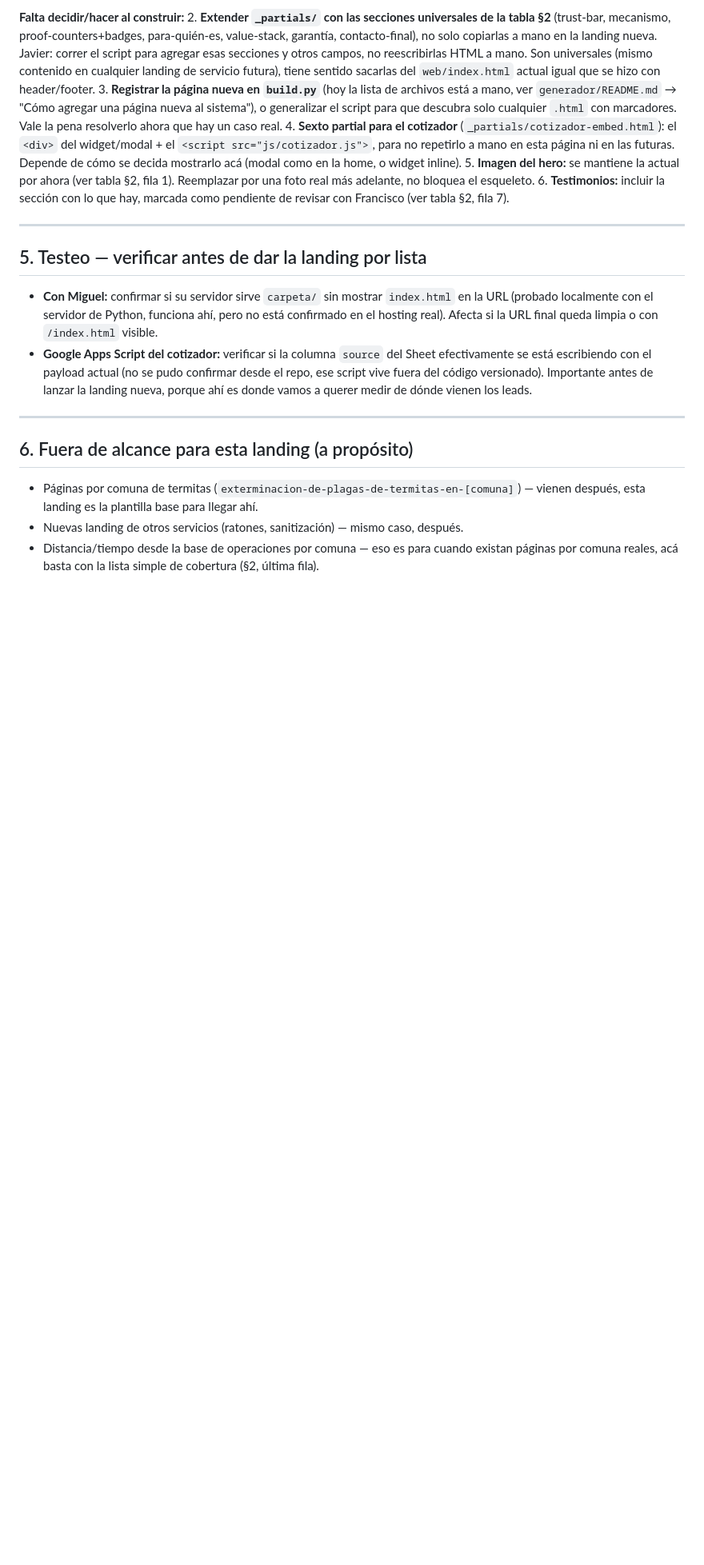
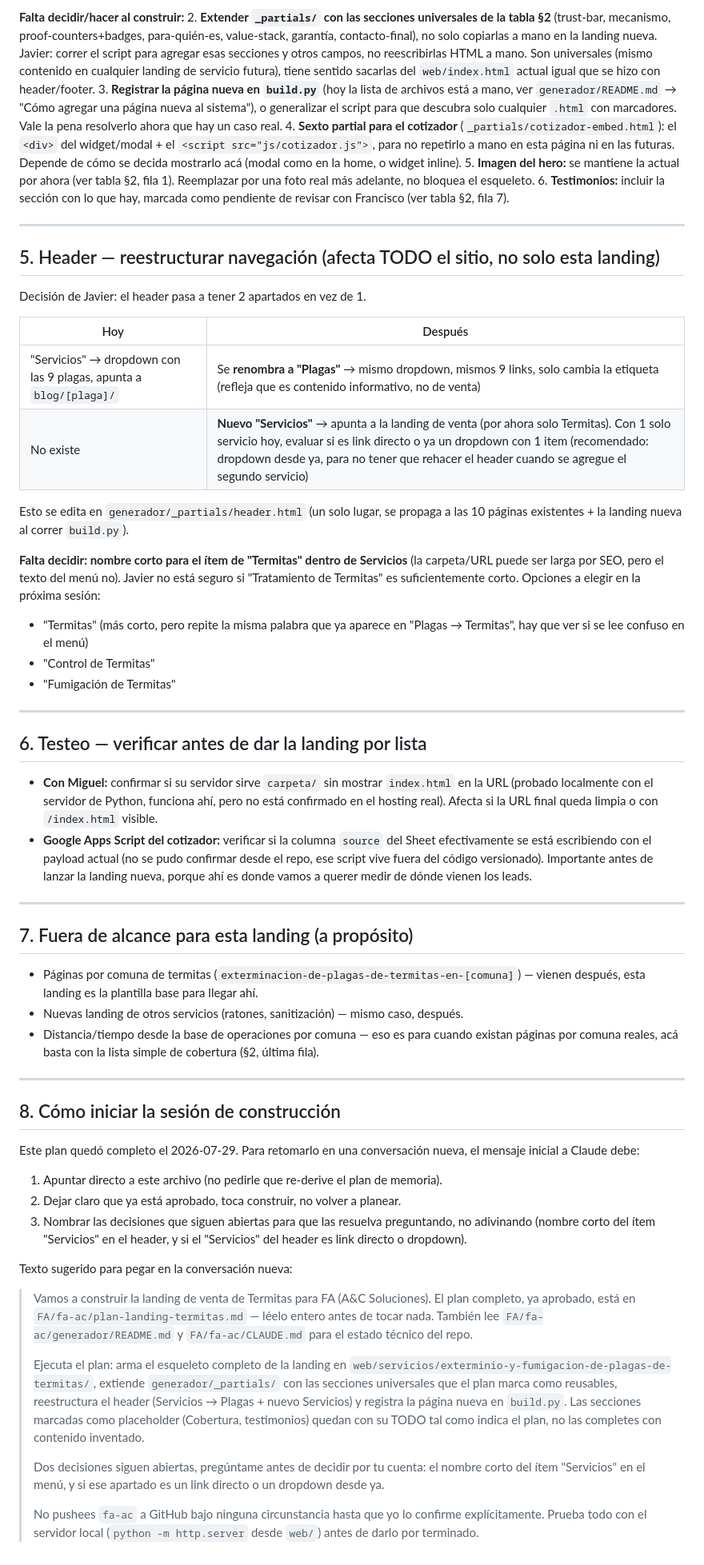
Before and after one commit to popex404/fa-ac, a Markdown page: plan-landing-termitas.md, the part around one of its changes. Shown at 80% size. Drawn GitHub-style; blank space fills up the shorter version.

```diff
--- a/plan-landing-termitas.md
+++ b/plan-landing-termitas.md
@@ -81,15 +102,71 @@ antes del plan de la Sesión 2): título tipo `Control de Termitas en [zona] |
 
 ---
 
-## 5. Testeo — verificar antes de dar la landing por lista
+## 5. Header — reestructurar navegación (afecta TODO el sitio, no solo esta landing)
+
+Decisión de Javier: el header pasa a tener 2 apartados en vez de 1.
+
+| Hoy | Después |
+|---|---|
+| "Servicios" → dropdown con las 9 plagas, apunta a `blog/[plaga]/` | Se **renombra a "Plagas"** → mismo dropdown, mismos 9 links, solo cambia la etiqueta (refleja que es contenido informativo, no de venta) |
+| No existe | **Nuevo "Servicios"** → apunta a la landing de venta (por ahora solo Termitas). Con 1 solo servicio hoy, evaluar si es link directo o ya un dropdown con 1 item (recomendado: dropdown desde ya, para no tener que rehacer el header cuando se agregue el segundo servicio) |
+
+Esto se edita en `generador/_partials/header.html` (un solo lugar, se propaga a las 10 páginas existentes + la landing nueva al correr `build.py`).
+
+**Falta decidir: nombre corto para el ítem de "Termitas" dentro de Servicios**
+(la carpeta/URL puede ser larga por SEO, pero el texto del menú no). Javier no
+está seguro si "Tratamiento de Termitas" es suficientemente corto. Opciones a
+elegir en la próxima sesión:
+- "Termitas" (más corto, pero repite la misma palabra que ya aparece en
+  "Plagas → Termitas", hay que ver si se lee confuso en el menú)
+- "Control de Termitas"
+- "Fumigación de Termitas"
+
+---
+
+## 6. Testeo — verificar antes de dar la landing por lista
 
 - **Con Miguel:** confirmar si su servidor sirve `carpeta/` sin mostrar `index.html` en la URL (probado localmente con el servidor de Python, funciona ahí, pero no está confirmado en el hosting real). Afecta si la URL final queda limpia o con `/index.html` visible.
 - **Google Apps Script del cotizador:** verificar si la columna `source` del Sheet efectivamente se está escribiendo con el payload actual (no se pudo confirmar desde el repo, ese script vive fuera del código versionado). Importante antes de lanzar la landing nueva, porque ahí es donde vamos a querer medir de dónde vienen los leads.
 
 ---
 
-## 6. Fuera de alcance para esta landing (a propósito)
+## 7. Fuera de alcance para esta landing (a propósito)
 
 - Páginas por comuna de termitas (`exterminacion-de-plagas-de-termitas-en-[comuna]`) — vienen después, esta landing es la plantilla base para llegar ahí.
 - Nuevas landing de otros servicios (ratones, sanitización) — mismo caso, después.
 - Distancia/tiempo desde la base de operaciones por comuna — eso es para cuando existan páginas por comuna reales, acá basta con la lista simple de cobertura (§2, última fila).
+
+---
+
+## 8. Cómo iniciar la sesión de construcción
+
+Este plan quedó completo el 2026-07-29. Para retomarlo en una conversación
+nueva, el mensaje inicial a Claude debe:
+1. Apuntar directo a este archivo (no pedirle que re-derive el plan de memoria).
+2. Dejar claro que ya está aprobado, toca construir, no volver a planear.
+3. Nombrar las decisiones que siguen abiertas para que las resuelva preguntando, no adivinando (nombre corto del ítem "Servicios" en el header, y si el "Servicios" del header es link directo o dropdown).
+
+Texto sugerido para pegar en la conversación nueva:
+
+> Vamos a construir la landing de venta de Termitas para FA (A&C Soluciones).
+> El plan completo, ya aprobado, está en
+> `FA/fa-ac/plan-landing-termitas.md` — léelo entero antes de tocar nada.
+> También lee `FA/fa-ac/generador/README.md` y `FA/fa-ac/CLAUDE.md` para el
+> estado técnico del repo.
+>
+> Ejecuta el plan: arma el esqueleto completo de la landing en
+> `web/servicios/exterminio-y-fumigacion-de-plagas-de-termitas/`, extiende
+> `generador/_partials/` con las secciones universales que el plan marca como
+> reusables, reestructura el header (Servicios → Plagas + nuevo Servicios) y
+> registra la página nueva en `build.py`. Las secciones marcadas como
+> placeholder (Cobertura, testimonios) quedan con su TODO tal como indica el
+> plan, no las completes con contenido inventado.
+>
+> Dos decisiones siguen abiertas, pregúntame antes de decidir por tu cuenta:
+> el nombre corto del ítem "Servicios" en el menú, y si ese apartado es un
+> link directo o un dropdown desde ya.
+>
+> No pushees `fa-ac` a GitHub bajo ninguna circunstancia hasta que yo lo
+> confirme explícitamente. Prueba todo con el servidor local
+> (`python -m http.server` desde `web/`) antes de darlo por terminado.
```
Also changed, not shown: other parts of plan-landing-termitas.md (+28 -7 lines).
